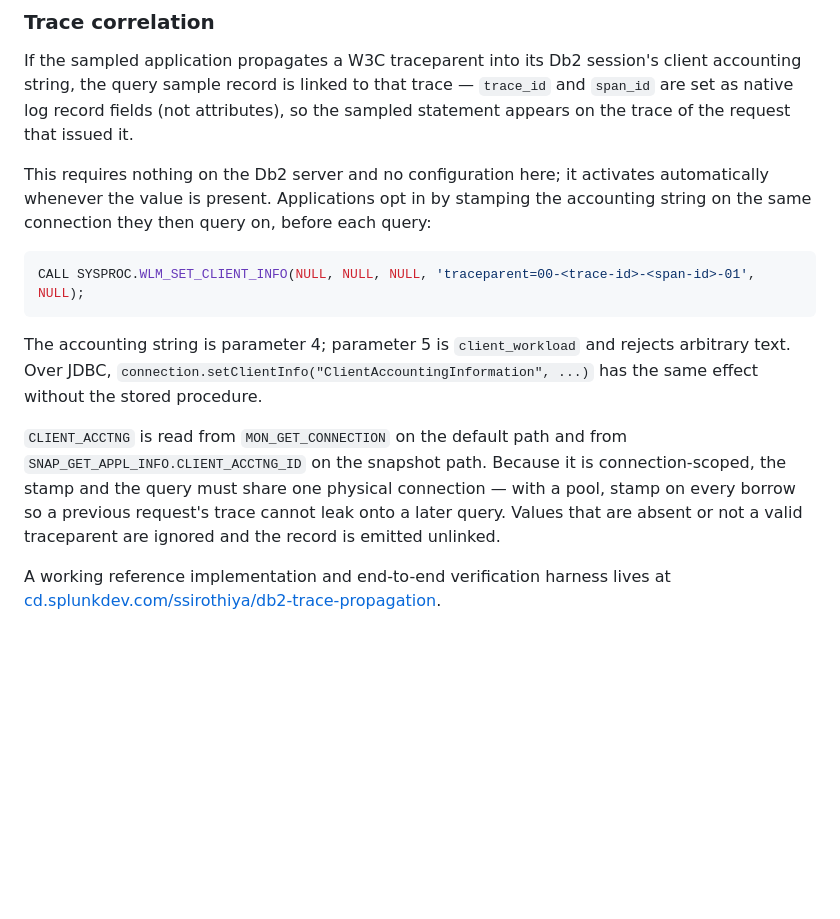
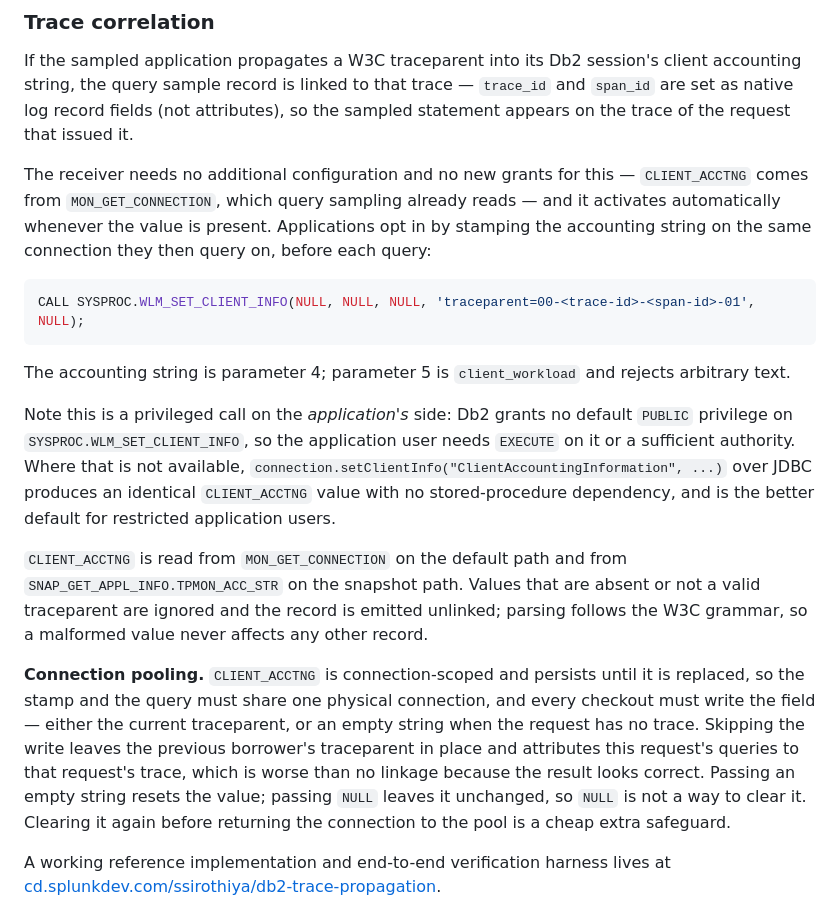
Before and after one commit to signalfx/splunk-otel-db2, a Markdown page: README.md, the part around the change. Rendered like a GitHub page; blank space fills up the shorter version.

Commit message:
Correct trace correlation docs
- Snapshot column is TPMON_ACC_STR; the README still named CLIENT_ACCTNG_ID,
  contradicting the implementation.
- "Requires nothing on the Db2 server" conflated the two sides. The receiver
  needs no new grants, but WLM_SET_CLIENT_INFO has no default PUBLIC privilege,
  so the application user needs EXECUTE or an authority; recommend the JDBC
  client-info route for restricted users.
- Spell out that every checkout must write CLIENT_ACCTNG, and that '' clears it
  while NULL leaves it unchanged. Skipping the write silently attributes a
  request's queries to the previous borrower's trace.

````diff
--- a/README.md
+++ b/README.md
@@ -312,15 +312,19 @@ The log record's native `event_name` field is set to `db.server.query_sample` (n
 
 If the sampled application propagates a W3C traceparent into its Db2 session's client accounting string, the query sample record is linked to that trace — `trace_id` and `span_id` are set as native log record fields (not attributes), so the sampled statement appears on the trace of the request that issued it.
 
-This requires nothing on the Db2 server and no configuration here; it activates automatically whenever the value is present. Applications opt in by stamping the accounting string on the same connection they then query on, before each query:
+The receiver needs no additional configuration and no new grants for this — `CLIENT_ACCTNG` comes from `MON_GET_CONNECTION`, which query sampling already reads — and it activates automatically whenever the value is present. Applications opt in by stamping the accounting string on the same connection they then query on, before each query:
 
 ```sql
 CALL SYSPROC.WLM_SET_CLIENT_INFO(NULL, NULL, NULL, 'traceparent=00-<trace-id>-<span-id>-01', NULL);
 ```
 
-The accounting string is parameter 4; parameter 5 is `client_workload` and rejects arbitrary text. Over JDBC, `connection.setClientInfo("ClientAccountingInformation", ...)` has the same effect without the stored procedure.
+The accounting string is parameter 4; parameter 5 is `client_workload` and rejects arbitrary text.
 
-`CLIENT_ACCTNG` is read from `MON_GET_CONNECTION` on the default path and from `SNAP_GET_APPL_INFO.CLIENT_ACCTNG_ID` on the snapshot path. Because it is connection-scoped, the stamp and the query must share one physical connection — with a pool, stamp on every borrow so a previous request's trace cannot leak onto a later query. Values that are absent or not a valid traceparent are ignored and the record is emitted unlinked.
+Note this is a privileged call on the *application's* side: Db2 grants no default `PUBLIC` privilege on `SYSPROC.WLM_SET_CLIENT_INFO`, so the application user needs `EXECUTE` on it or a sufficient authority. Where that is not available, `connection.setClientInfo("ClientAccountingInformation", ...)` over JDBC produces an identical `CLIENT_ACCTNG` value with no stored-procedure dependency, and is the better default for restricted application users.
+
+`CLIENT_ACCTNG` is read from `MON_GET_CONNECTION` on the default path and from `SNAP_GET_APPL_INFO.TPMON_ACC_STR` on the snapshot path. Values that are absent or not a valid traceparent are ignored and the record is emitted unlinked; parsing follows the W3C grammar, so a malformed value never affects any other record.
+
+**Connection pooling.** `CLIENT_ACCTNG` is connection-scoped and persists until it is replaced, so the stamp and the query must share one physical connection, and every checkout must write the field — either the current traceparent, or an empty string when the request has no trace. Skipping the write leaves the previous borrower's traceparent in place and attributes this request's queries to that request's trace, which is worse than no linkage because the result looks correct. Passing an empty string resets the value; passing `NULL` leaves it unchanged, so `NULL` is not a way to clear it. Clearing it again before returning the connection to the pool is a cheap extra safeguard.
 
 A working reference implementation and end-to-end verification harness lives at [cd.splunkdev.com/ssirothiya/db2-trace-propagation](https://cd.splunkdev.com/ssirothiya/db2-trace-propagation).
 
````
